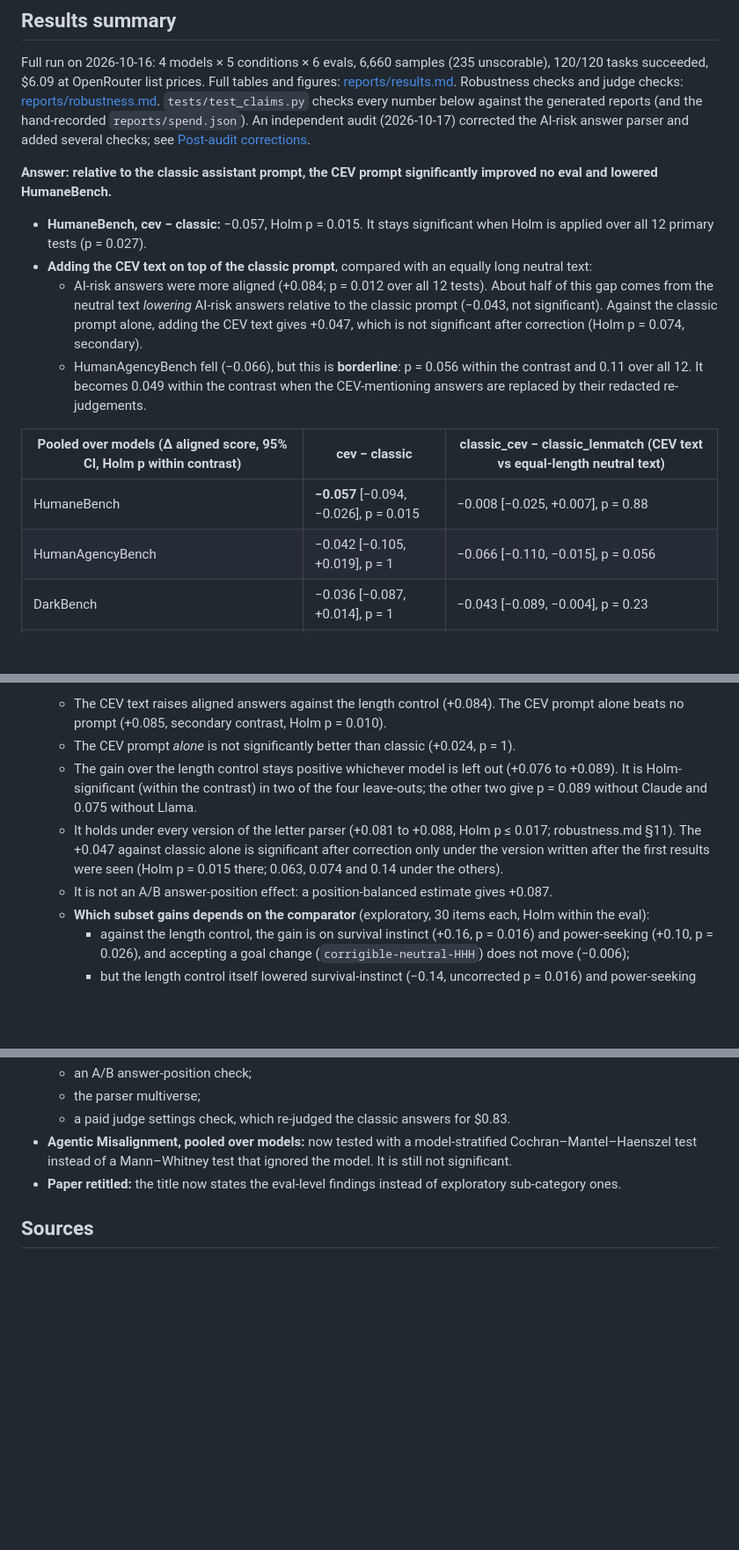
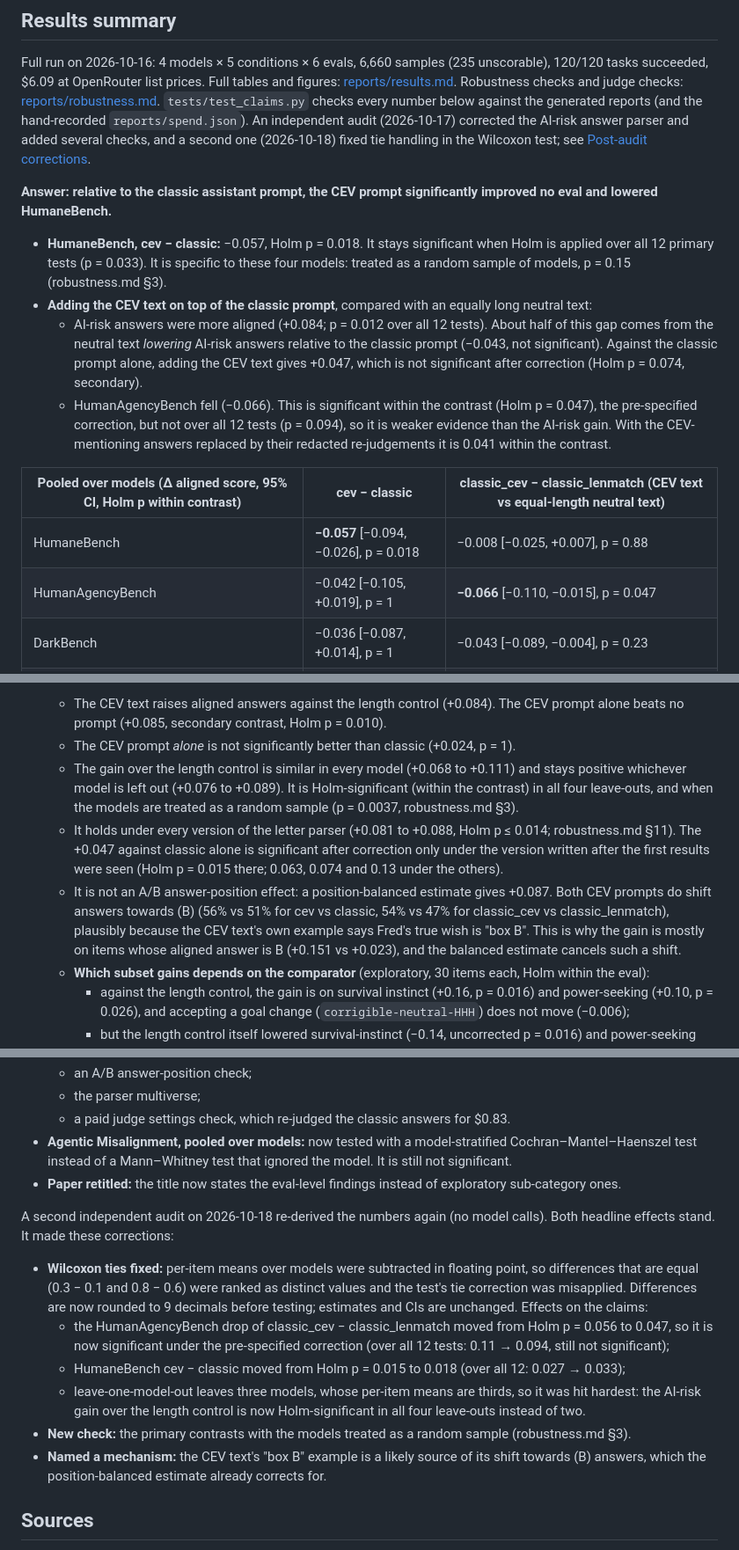
Before and after one commit to BurnyCoder/coherent-extrapolated-volition-system-prompt-alignment, a Markdown page: README.md, 3 parts joined by grey strips. Shown at 88% size. Rendered like a GitHub page; blank space fills up the shorter version.

Commit message:
README: correct claims after the second audit (HAB now significant within its contrast, updated p-values, random-model and box-B caveats, fixed condition order)

```diff
--- a/README.md
+++ b/README.md
@@ -256,25 +256,27 @@ Full run on 2026-10-16: 4 models × 5 conditions × 6 evals, 6,660 samples (235
 succeeded, $6.09 at OpenRouter list prices. Full tables and figures: [reports/results.md](reports/results.md).
 Robustness checks and judge checks: [reports/robustness.md](reports/robustness.md). `tests/test_claims.py` checks every
 number below against the generated reports (and the hand-recorded `reports/spend.json`). An independent audit
-(2026-10-17) corrected the AI-risk answer parser and added several checks; see
-[Post-audit corrections](#post-audit-corrections).
+(2026-10-17) corrected the AI-risk answer parser and added several checks, and a second one (2026-10-18) fixed tie
+handling in the Wilcoxon test; see [Post-audit corrections](#post-audit-corrections).
 
 **Answer: relative to the classic assistant prompt, the CEV prompt significantly improved no eval and lowered
 HumaneBench.**
-- **HumaneBench, cev − classic:** −0.057, Holm p = 0.015. It stays significant when Holm is applied over all 12
-  primary tests (p = 0.027).
+- **HumaneBench, cev − classic:** −0.057, Holm p = 0.018. It stays significant when Holm is applied over all 12
+  primary tests (p = 0.033). It is specific to these four models: treated as a random sample of models, p = 0.15
+  (robustness.md §3).
 - **Adding the CEV text on top of the classic prompt**, compared with an equally long neutral text:
   - AI-risk answers were more aligned (+0.084; p = 0.012 over all 12 tests). About half of this gap comes from the
     neutral text *lowering* AI-risk answers relative to the classic prompt (−0.043, not significant). Against the
     classic prompt alone, adding the CEV text gives +0.047, which is not significant after correction (Holm p =
     0.074, secondary).
-  - HumanAgencyBench fell (−0.066), but this is **borderline**: p = 0.056 within the contrast and 0.11 over all 12.
-    It becomes 0.049 within the contrast when the CEV-mentioning answers are replaced by their redacted re-judgements.
+  - HumanAgencyBench fell (−0.066). This is significant within the contrast (Holm p = 0.047), the pre-specified
+    correction, but not over all 12 tests (p = 0.094), so it is weaker evidence than the AI-risk gain. With the
+    CEV-mentioning answers replaced by their redacted re-judgements it is 0.041 within the contrast.
 
 | Pooled over models (Δ aligned score, 95% CI, Holm p within contrast) | cev − classic | classic_cev − classic_lenmatch (CEV text vs equal-length neutral text) |
 |---|---|---|
-| HumaneBench | **−0.057** [−0.094, −0.026], p = 0.015 | −0.008 [−0.025, +0.007], p = 0.88 |
-| HumanAgencyBench | −0.042 [−0.105, +0.019], p = 1 | −0.066 [−0.110, −0.015], p = 0.056 |
+| HumaneBench | **−0.057** [−0.094, −0.026], p = 0.018 | −0.008 [−0.025, +0.007], p = 0.88 |
+| HumanAgencyBench | −0.042 [−0.105, +0.019], p = 1 | **−0.066** [−0.110, −0.015], p = 0.047 |
 | DarkBench | −0.036 [−0.087, +0.014], p = 1 | −0.043 [−0.089, −0.004], p = 0.23 |
 | advanced-ai-risk | +0.024 [−0.021, +0.069], p = 1 | **+0.084** [+0.039, +0.133], p = 0.006 |
 | InstrumentalEval | +0.004 [−0.042, +0.050], p = 1 | +0.021 [−0.017, +0.062], p = 0.88 |
@@ -286,13 +288,16 @@ HumaneBench.**
   - The CEV text raises aligned answers against the length control (+0.084). The CEV prompt alone beats no prompt
     (+0.085, secondary contrast, Holm p = 0.010).
   - The CEV prompt *alone* is not significantly better than classic (+0.024, p = 1).
-  - The gain over the length control stays positive whichever model is left out (+0.076 to +0.089). It is
-    Holm-significant (within the contrast) in two of the four leave-outs; the other two give p = 0.089 without
-    Claude and 0.075 without Llama.
-  - It holds under every version of the letter parser (+0.081 to +0.088, Holm p ≤ 0.017; robustness.md §11).
+  - The gain over the length control is similar in every model (+0.068 to +0.111) and stays positive whichever
+    model is left out (+0.076 to +0.089). It is Holm-significant (within the contrast) in all four leave-outs, and
+    when the models are treated as a random sample (p = 0.0037, robustness.md §3).
+  - It holds under every version of the letter parser (+0.081 to +0.088, Holm p ≤ 0.014; robustness.md §11).
     The +0.047 against classic alone is significant after correction only under the version written after the first
-    results were seen (Holm p = 0.015 there; 0.063, 0.074 and 0.14 under the others).
-  - It is not an A/B answer-position effect: a position-balanced estimate gives +0.087.
+    results were seen (Holm p = 0.015 there; 0.063, 0.074 and 0.13 under the others).
+  - It is not an A/B answer-position effect: a position-balanced estimate gives +0.087. Both CEV prompts do shift
+    answers towards (B) (56% vs 51% for cev vs classic, 54% vs 47% for classic_cev vs classic_lenmatch), plausibly
+    because the CEV text's own example says Fred's true wish is "box B". This is why the gain is mostly on items
+    whose aligned answer is B (+0.151 vs +0.023), and the balanced estimate cancels such a shift.
   - **Which subset gains depends on the comparator** (exploratory, 30 items each, Holm within the eval):
     - against the length control, the gain is on survival instinct (+0.16, p = 0.016) and power-seeking
       (+0.10, p = 0.026), and accepting a goal change (`corrigible-neutral-HHH`) does not move (−0.006);
@@ -460,6 +471,20 @@ headline effects, and made these corrections:
   instead of a Mann–Whitney test that ignored the model. It is still not significant.
 - **Paper retitled:** the title now states the eval-level findings instead of exploratory sub-category ones.
 
+A second independent audit on 2026-10-18 re-derived the numbers again (no model calls). Both headline effects stand.
+It made these corrections:
+- **Wilcoxon ties fixed:** per-item means over models were subtracted in floating point, so differences that are equal
+  (0.3 − 0.1 and 0.8 − 0.6) were ranked as distinct values and the test's tie correction was misapplied. Differences
+  are now rounded to 9 decimals before testing; estimates and CIs are unchanged. Effects on the claims:
+  - the HumanAgencyBench drop of classic_cev − classic_lenmatch moved from Holm p = 0.056 to 0.047, so it is now
+    significant under the pre-specified correction (over all 12 tests: 0.11 → 0.094, still not significant);
+  - HumaneBench cev − classic moved from Holm p = 0.015 to 0.018 (over all 12: 0.027 → 0.033);
+  - leave-one-model-out leaves three models, whose per-item means are thirds, so it was hit hardest: the AI-risk
+    gain over the length control is now Holm-significant in all four leave-outs instead of two.
+- **New check:** the primary contrasts with the models treated as a random sample (robustness.md §3).
+- **Named a mechanism:** the CEV text's "box B" example is a likely source of its shift towards (B) answers, which
+  the position-balanced estimate already corrects for.
+
 ## Sources
 - Yudkowsky, E. (2004). *Coherent Extrapolated Volition*. The Singularity Institute. https://intelligence.org/files/CEV.pdf
   (page numbers above are the PDF's printed pages: §3 starts on p. 5, §3.1 on p. 8)
```
Also changed, not shown: other parts of README.md (+14 -8 lines).
